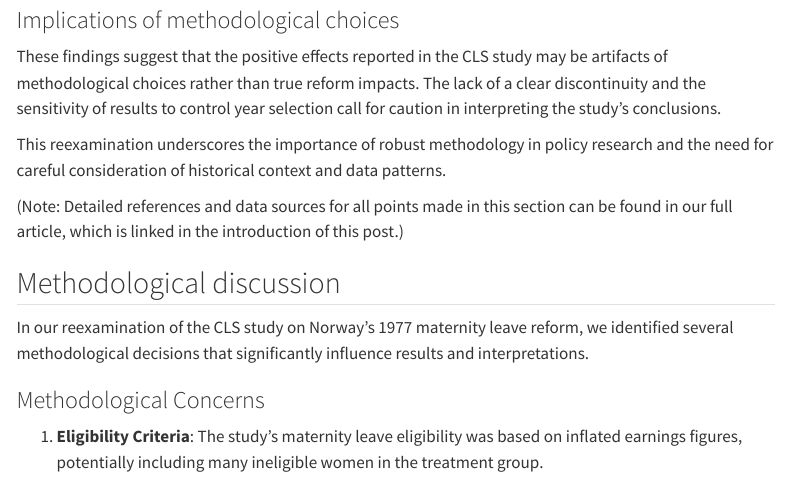
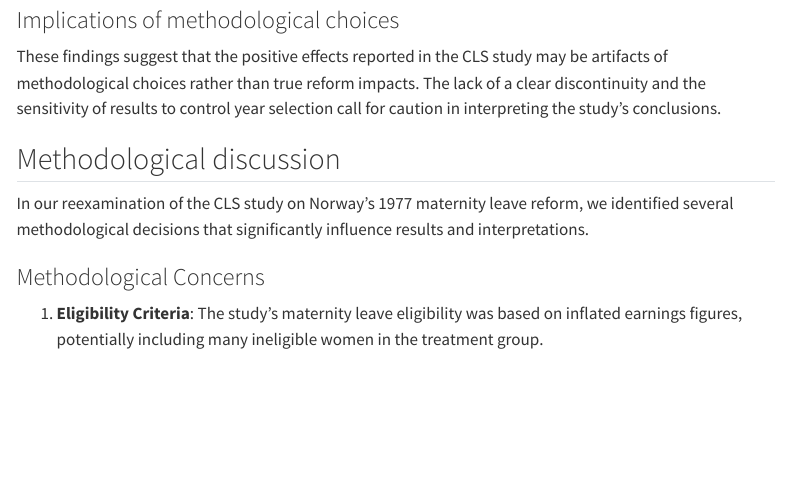
Before and after one commit to ottolillebo/quarto-webpage, a Quarto document (posts/a-flying-start/innlegg_flying.qmd): the page in a window 1100 px wide, from 3130 px down. Rendered offline with R 4.5, knitr and Pandoc in place of Quarto, with nearby package versions; menus at the side of the page are left out.

Commit message:
some minor final changes

```diff
--- a/posts/a-flying-start/innlegg_flying.qmd
+++ b/posts/a-flying-start/innlegg_flying.qmd
@@ -203,10 +203,6 @@ These graphs reveal:
 
 These findings suggest that the positive effects reported in the CLS study may be artifacts of methodological choices rather than true reform impacts. The lack of a clear discontinuity and the sensitivity of results to control year selection call for caution in interpreting the study's conclusions.
 
-This reexamination underscores the importance of robust methodology in policy research and the need for careful consideration of historical context and data patterns.
-
-(Note: Detailed references and data sources for all points made in this section can be found in our full article, which is linked in the introduction of this post.)
-
 ## Methodological discussion
 
 In our reexamination of the CLS study on Norway's 1977 maternity leave reform, we identified several methodological decisions that significantly influence results and interpretations.
```
